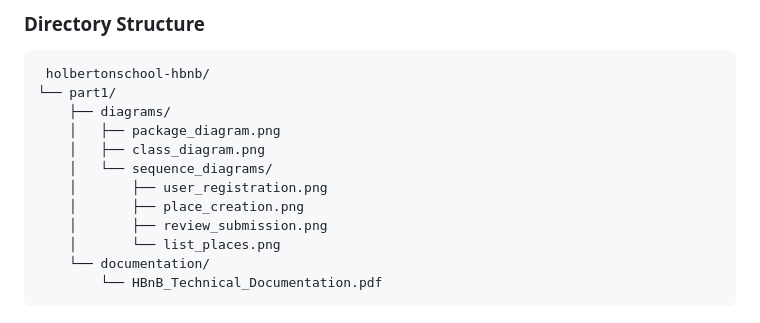
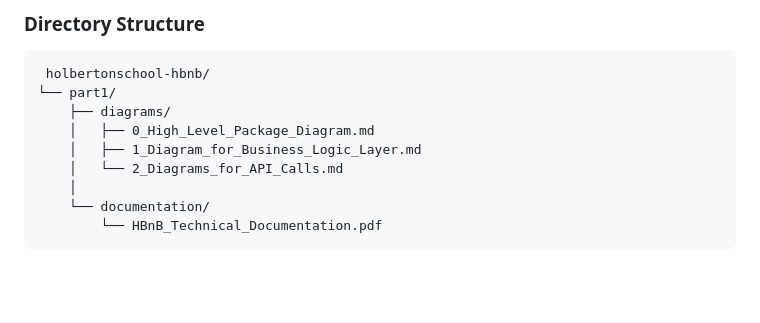
Before and after one commit to maram-ra/holbertonschool-hbnb, a Markdown page: README.md, the part around the change. Rendered like a GitHub page; blank space fills up the shorter version.

````diff
--- a/README.md
+++ b/README.md
@@ -22,13 +22,10 @@ Design rationale for all components
  holbertonschool-hbnb/
 └── part1/
     ├── diagrams/
-    │   ├── package_diagram.png
-    │   ├── class_diagram.png
-    │   └── sequence_diagrams/
-    │       ├── user_registration.png
-    │       ├── place_creation.png
-    │       ├── review_submission.png
-    │       └── list_places.png
+    │   ├── 0_High_Level_Package_Diagram.md
+    │   ├── 1_Diagram_for_Business_Logic_Layer.md
+    │   └── 2_Diagrams_for_API_Calls.md
+    │
     └── documentation/
         └── HBnB_Technical_Documentation.pdf
 ```
````
